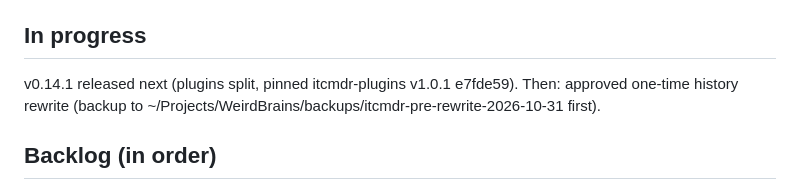
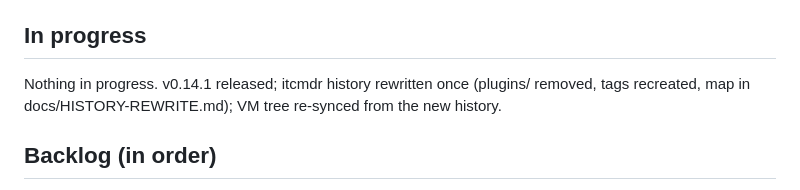
Before and after one commit to WeirdBrains/itcmdr, a Markdown page: docs/HANDOVER.md, the part around the change. Rendered like a GitHub page.

Commit message:
docs: handover after the history rewrite

```diff
--- a/docs/HANDOVER.md
+++ b/docs/HANDOVER.md
@@ -172,7 +172,7 @@ Later the same day: those 4 infos fixed, widget tests added, Dart e2e green, ver
 
 ## In progress
 
-v0.14.1 released next (plugins split, pinned itcmdr-plugins v1.0.1 e7fde59). Then: approved one-time history rewrite (backup to ~/Projects/WeirdBrains/backups/itcmdr-pre-rewrite-2026-10-31 first).
+Nothing in progress. v0.14.1 released; itcmdr history rewritten once (plugins/ removed, tags recreated, map in docs/HISTORY-REWRITE.md); VM tree re-synced from the new history.
 
 ## Backlog (in order)
 
```
